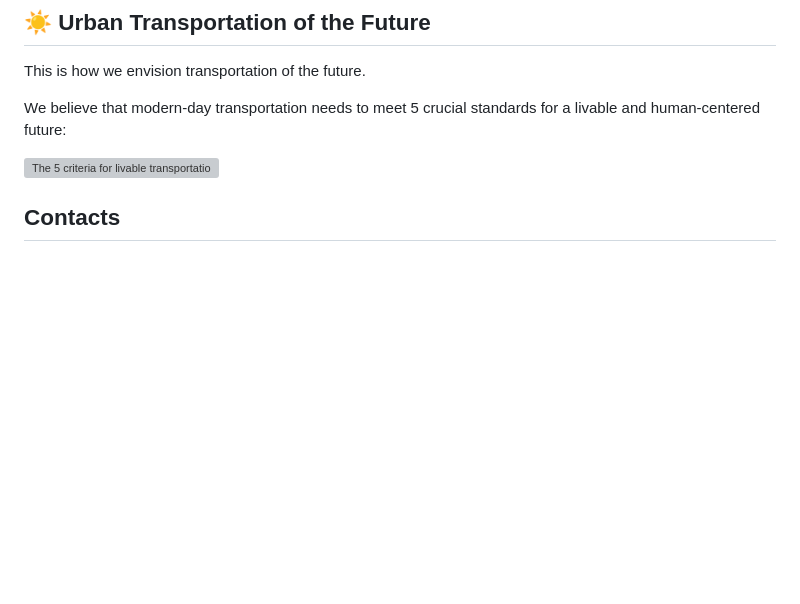
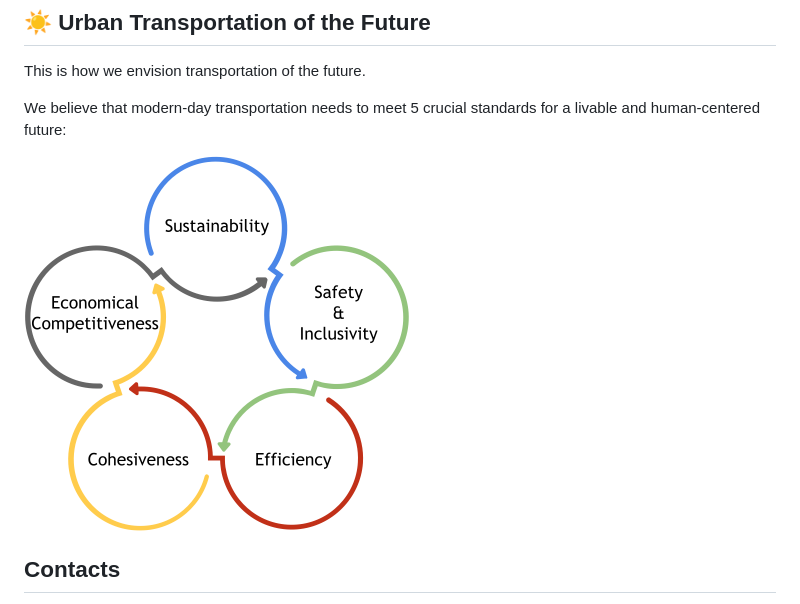
Before and after one commit to Commute-Mobility/Commute-Whitepaper, a Markdown page: readme.md, the part around the change printed below. Drawn GitHub-style; pictures changed too: media/our5goals.png (added); blank space fills up the shorter version; grey boxes are pictures that could not be loaded.

```diff
--- a/readme.md
+++ b/readme.md
@@ -76,7 +76,7 @@ This is how we envision transportation of the future.
 
 We believe that modern-day transportation needs to meet 5 crucial standards for a livable and human-centered future:
 
-![The 5 criteria for livable transportation of the future.](https://github.com/Commute-Mobility/Commute-Whitepaper/blob/main/media/our5goals.svg)
+![The 5 criteria for livable transportation of the future.](https://github.com/Commute-Mobility/Commute-Whitepaper/blob/main/media/our5goals.png)
 
 
 ## Contacts
```
Also changed, not shown: other parts of readme.md (+1 -1 lines), 1 other file.
